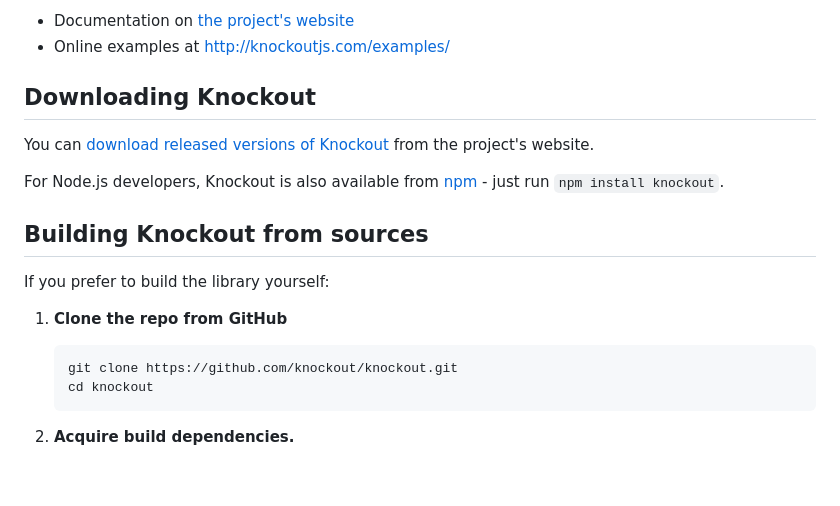
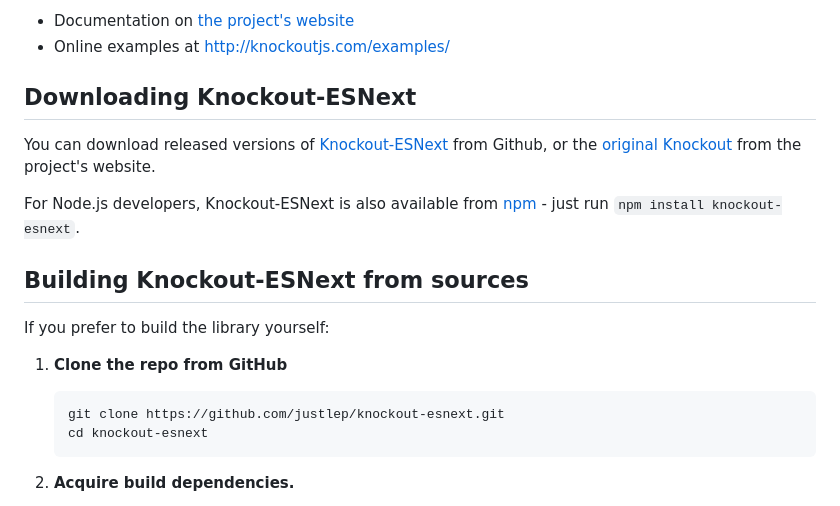
Before and after one commit to justlep/knockout-esnext, a Markdown page: README.md, the part around the change. Rendered like a GitHub page; blank space fills up the shorter version.

````diff
--- a/README.md
+++ b/README.md
@@ -75,21 +75,22 @@ For more details, see
  * Documentation on [the project's website](http://knockoutjs.com/documentation/introduction.html)
  * Online examples at [http://knockoutjs.com/examples/](http://knockoutjs.com/examples/)
 
-## Downloading Knockout
+## Downloading Knockout-ESNext
 
-You can [download released versions of Knockout](http://knockoutjs.com/downloads/) from the project's website.
+You can download released versions of [Knockout-ESNext](https://github.com/justlep/knockout-esnext/releases) from Github,
+or the [original Knockout](http://knockoutjs.com/downloads/) from the project's website.
 
-For Node.js developers, Knockout is also available from [npm](https://npmjs.org/) - just run `npm install knockout`.
+For Node.js developers, Knockout-ESNext is also available from [npm](https://npmjs.org/) - just run `npm install knockout-esnext`.
 
-## Building Knockout from sources
+## Building Knockout-ESNext from sources
 
 If you prefer to build the library yourself:
 
 1. **Clone the repo from GitHub**
 
    ```sh
-   git clone https://github.com/knockout/knockout.git
-   cd knockout
+   git clone https://github.com/justlep/knockout-esnext.git
+   cd knockout-esnext
    ```
 
 2. **Acquire build dependencies.**
````
